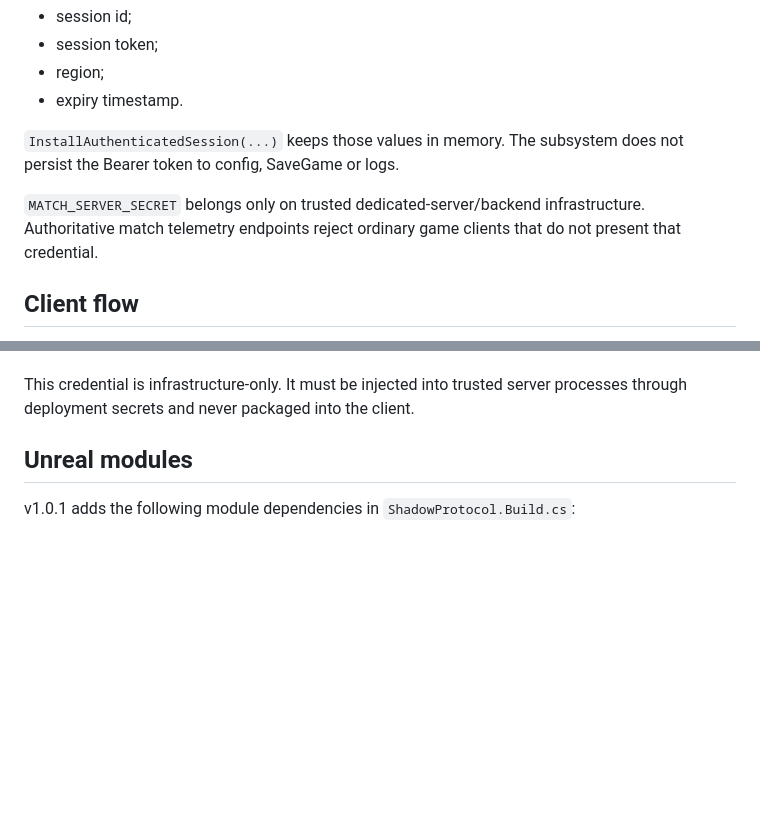
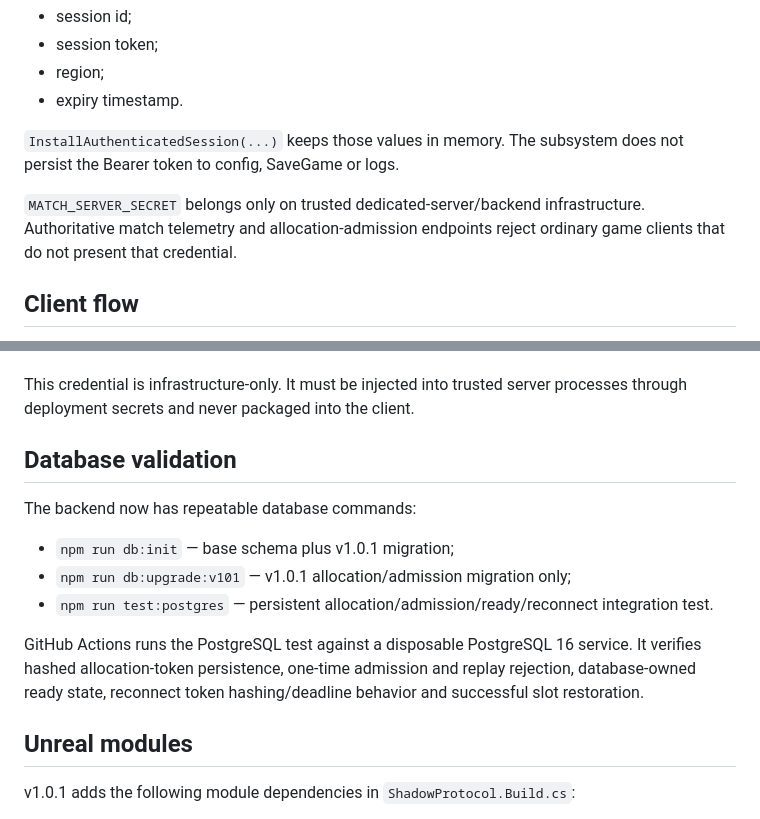
Before and after one commit to EnoMor1399/shadow-protocol-game, a Markdown page: ShadowProtocol-v1.0/Docs/UE_SESSION_BRIDGE_V101.md, 2 parts joined by grey strips. Drawn GitHub-style; blank space fills up the shorter version.

```diff
--- a/ShadowProtocol-v1.0/Docs/UE_SESSION_BRIDGE_V101.md
+++ b/ShadowProtocol-v1.0/Docs/UE_SESSION_BRIDGE_V101.md
@@ -19,7 +19,7 @@ The Unreal client must **never** contain `SESSION_BOOTSTRAP_SECRET` or `MATCH_SE
 
 `InstallAuthenticatedSession(...)` keeps those values in memory. The subsystem does not persist the Bearer token to config, SaveGame or logs.
 
-`MATCH_SERVER_SECRET` belongs only on trusted dedicated-server/backend infrastructure. Authoritative match telemetry endpoints reject ordinary game clients that do not present that credential.
+`MATCH_SERVER_SECRET` belongs only on trusted dedicated-server/backend infrastructure. Authoritative match telemetry and allocation-admission endpoints reject ordinary game clients that do not present that credential.
 
 ## Client flow
 
@@ -140,6 +173,16 @@ The following event families are guarded by `x-match-server-secret` and must not
 - tactical interactions.
 
 This credential is infrastructure-only. It must be injected into trusted server processes through deployment secrets and never packaged into the client.
+
+## Database validation
+
+The backend now has repeatable database commands:
+
+- `npm run db:init` — base schema plus v1.0.1 migration;
+- `npm run db:upgrade:v101` — v1.0.1 allocation/admission migration only;
+- `npm run test:postgres` — persistent allocation/admission/ready/reconnect integration test.
+
+GitHub Actions runs the PostgreSQL test against a disposable PostgreSQL 16 service. It verifies hashed allocation-token persistence, one-time admission and replay rejection, database-owned ready state, reconnect token hashing/deadline behavior and successful slot restoration.
 
 ## Unreal modules
 
```
Also changed, not shown: other parts of ShadowProtocol-v1.0/Docs/UE_SESSION_BRIDGE_V101.md (+48 -15 lines).
